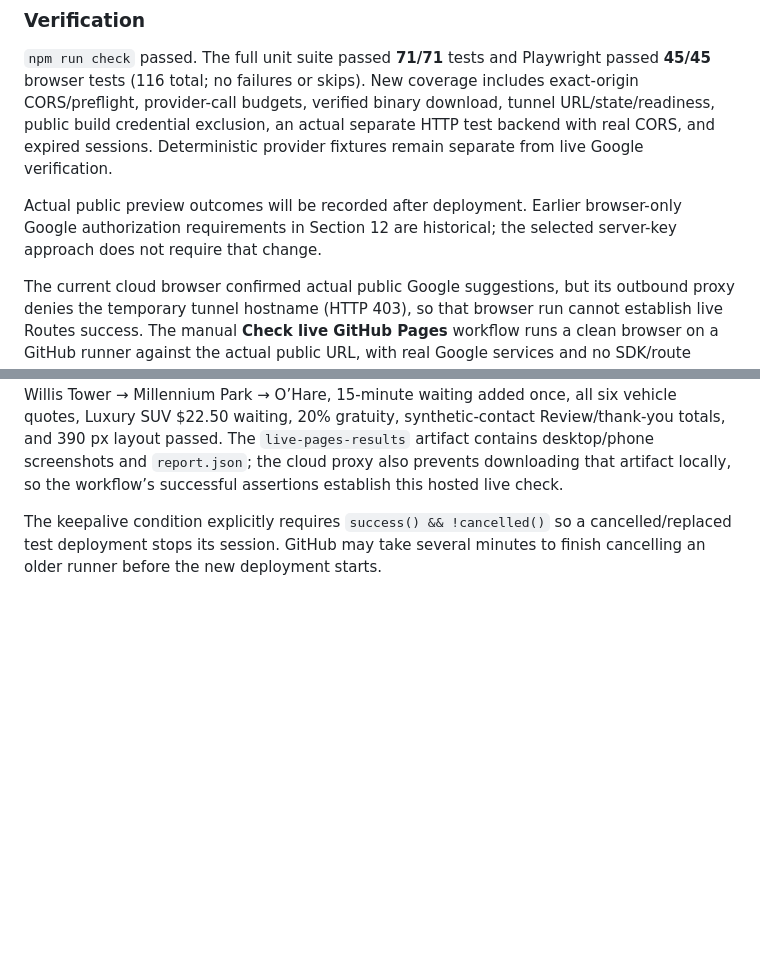
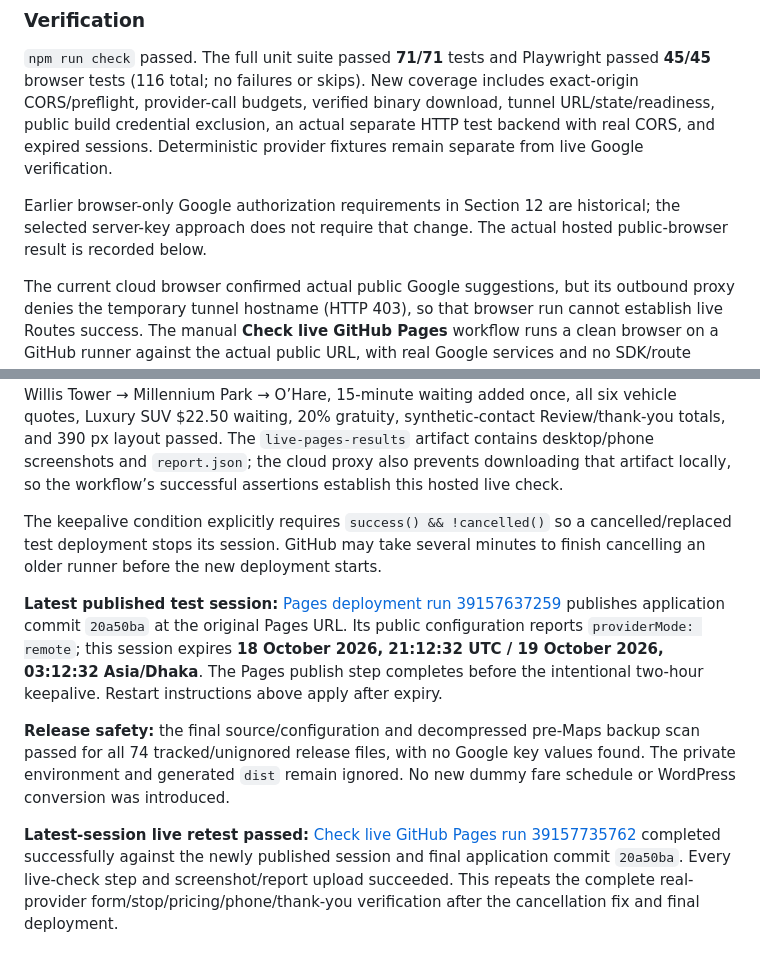
Before and after one commit to dev-najmul/car-pro-form, a Markdown page: project.md, 2 parts joined by grey strips. Drawn GitHub-style; blank space fills up the shorter version.

```diff
--- a/project.md
+++ b/project.md
@@ -1501,10 +1501,16 @@ The account-free Cloudflare Quick Tunnel supplies public HTTPS ingress to the te
 
 `npm run check` passed. The full unit suite passed **71/71** tests and Playwright passed **45/45** browser tests (116 total; no failures or skips). New coverage includes exact-origin CORS/preflight, provider-call budgets, verified binary download, tunnel URL/state/readiness, public build credential exclusion, an actual separate HTTP test backend with real CORS, and expired sessions. Deterministic provider fixtures remain separate from live Google verification.
 
-Actual public preview outcomes will be recorded after deployment. Earlier browser-only Google authorization requirements in Section 12 are historical; the selected server-key approach does not require that change.
+Earlier browser-only Google authorization requirements in Section 12 are historical; the selected server-key approach does not require that change. The actual hosted public-browser result is recorded below.
 
 The current cloud browser confirmed actual public Google suggestions, but its outbound proxy denies the temporary tunnel hostname (HTTP 403), so that browser run cannot establish live Routes success. The manual **Check live GitHub Pages** workflow runs a clean browser on a GitHub runner against the actual public URL, with real Google services and no SDK/route mocks. It verifies ordered stop routing, distance/time, every vehicle tariff, waiting once, phone layout, and synthetic-contact Review/thank-you totals; only screenshots and a sanitized report are retained.
 
 **First actual public flow passed:** [Check live GitHub Pages run 39157431786](https://github.com/dev-najmul/car-pro-form/actions/runs/39157431786) completed successfully against the published site on 19 October 2026 (Asia/Dhaka). Real Places/Routes, Willis Tower → Millennium Park → O’Hare, 15-minute waiting added once, all six vehicle quotes, Luxury SUV $22.50 waiting, 20% gratuity, synthetic-contact Review/thank-you totals, and 390 px layout passed. The `live-pages-results` artifact contains desktop/phone screenshots and `report.json`; the cloud proxy also prevents downloading that artifact locally, so the workflow’s successful assertions establish this hosted live check.
 
 The keepalive condition explicitly requires `success() && !cancelled()` so a cancelled/replaced test deployment stops its session. GitHub may take several minutes to finish cancelling an older runner before the new deployment starts.
+
+**Latest published test session:** [Pages deployment run 39157637259](https://github.com/dev-najmul/car-pro-form/actions/runs/39157637259) publishes application commit `20a50ba` at the original Pages URL. Its public configuration reports `providerMode: remote`; this session expires **18 October 2026, 21:12:32 UTC / 19 October 2026, 03:12:32 Asia/Dhaka**. The Pages publish step completes before the intentional two-hour keepalive. Restart instructions above apply after expiry.
+
+**Release safety:** the final source/configuration and decompressed pre-Maps backup scan passed for all 74 tracked/unignored release files, with no Google key values found. The private environment and generated `dist` remain ignored. No new dummy fare schedule or WordPress conversion was introduced.
+
+**Latest-session live retest passed:** [Check live GitHub Pages run 39157735762](https://github.com/dev-najmul/car-pro-form/actions/runs/39157735762) completed successfully against the newly published session and final application commit `20a50ba`. Every live-check step and screenshot/report upload succeeded. This repeats the complete real-provider form/stop/pricing/phone/thank-you verification after the cancellation fix and final deployment.
```
Also changed, not shown: README.md (+2 -0 lines).
